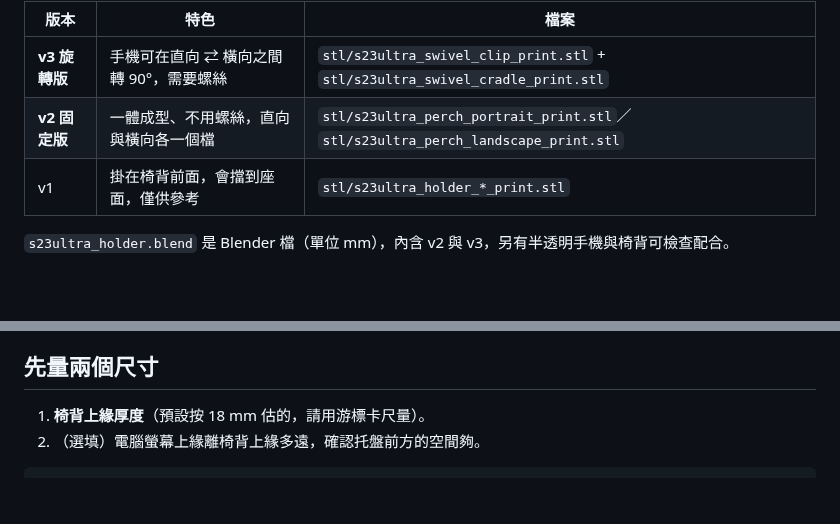
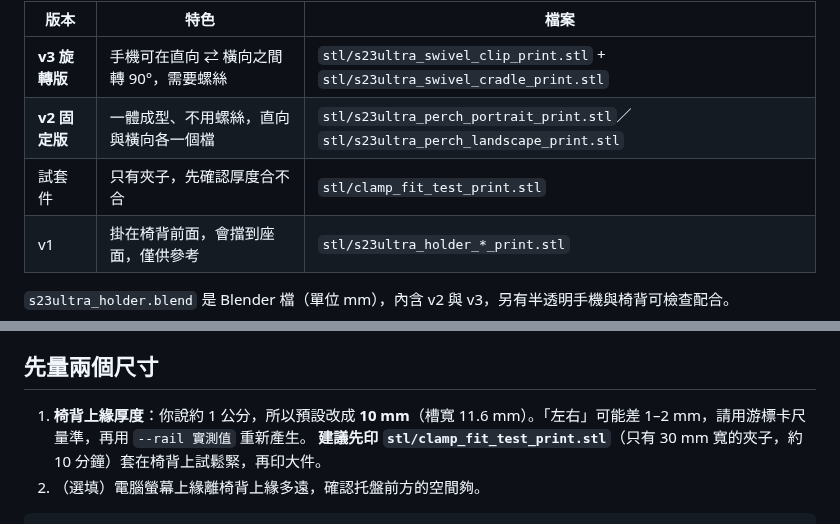
Before and after one commit to tuiragame/capybara-game, a Markdown page: phone-holder/README.md, 2 parts joined by grey strips. Drawn GitHub-style; blank space fills up the shorter version.

Commit message:
Use 10 mm backrest thickness; add clamp fit-test print
Co-Authored-By: Claude Sonnet 5.5 <noreply@anthropic.com>
Claude-Session: https://claude.ai/code/session_0132dHSyP6bpgyNzRKbkTVyi

````diff
--- a/phone-holder/README.md
+++ b/phone-holder/README.md
@@ -7,6 +7,7 @@
 |---|---|---|
 | **v3 旋轉版** | 手機可在直向 ⇄ 橫向之間轉 90°，需要螺絲 | `stl/s23ultra_swivel_clip_print.stl` + `stl/s23ultra_swivel_cradle_print.stl` |
 | **v2 固定版** | 一體成型、不用螺絲，直向與橫向各一個檔 | `stl/s23ultra_perch_portrait_print.stl`／`stl/s23ultra_perch_landscape_print.stl` |
+| 試套件 | 只有夾子，先確認厚度合不合 | `stl/clamp_fit_test_print.stl` |
 | v1 | 掛在椅背前面，會擋到座面，僅供參考 | `stl/s23ultra_holder_*_print.stl` |
 
 `s23ultra_holder.blend` 是 Blender 檔（單位 mm），內含 v2 與 v3，另有半透明手機與椅背可檢查配合。
@@ -57,7 +58,8 @@
 
 ## 先量兩個尺寸
 
-1. **椅背上緣厚度**（預設按 18 mm 估的，請用游標卡尺量）。
+1. **椅背上緣厚度**：你說約 1 公分，所以預設改成 **10 mm**（槽寬 11.6 mm）。「左右」可能差 1–2 mm，請用游標卡尺量準，再用 `--rail 實測值` 重新產生。
+   **建議先印 `stl/clamp_fit_test_print.stl`**（只有 30 mm 寬的夾子，約 10 分鐘）套在椅背上試鬆緊，再印大件。
 2. （選填）電腦螢幕上緣離椅背上緣多遠，確認托盤前方的空間夠。
 
 ```bash
````
Also changed, not shown: phone-holder/images/landscape.png, phone-holder/images/perch_landscape.png, phone-holder/images/perch_portrait.png, phone-holder/images/portrait.png, phone-holder/images/swivel_landscape.png, phone-holder/images/swivel_portrait.png, 10 other files.
